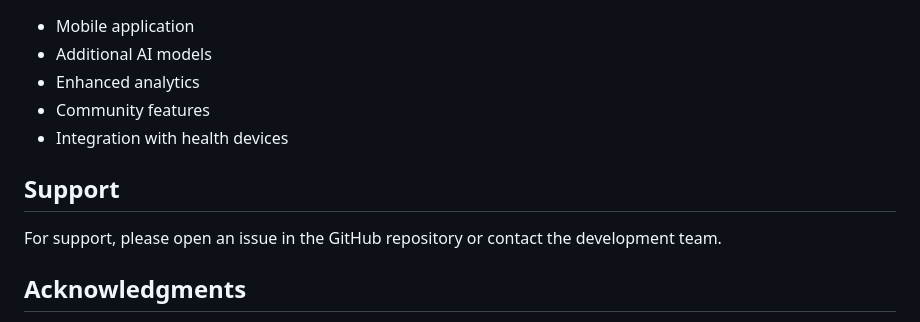
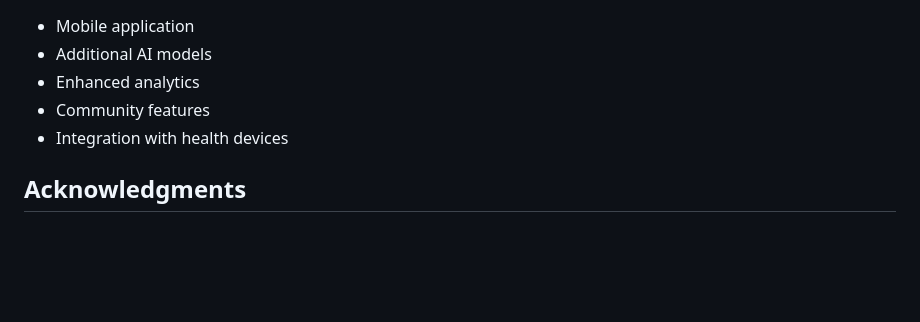
Before and after one commit to arushi32588/mindcrew, a Markdown page: README.md, the part around the change. Rendered like a GitHub page; blank space fills up the shorter version.

```diff
--- a/README.md
+++ b/README.md
@@ -161,10 +161,6 @@ mindcrew/
 - Community features
 - Integration with health devices
 
-## Support
-
-For support, please open an issue in the GitHub repository or contact the development team.
-
 ## Acknowledgments
 
 - Google Gemini API for AI capabilities
```
